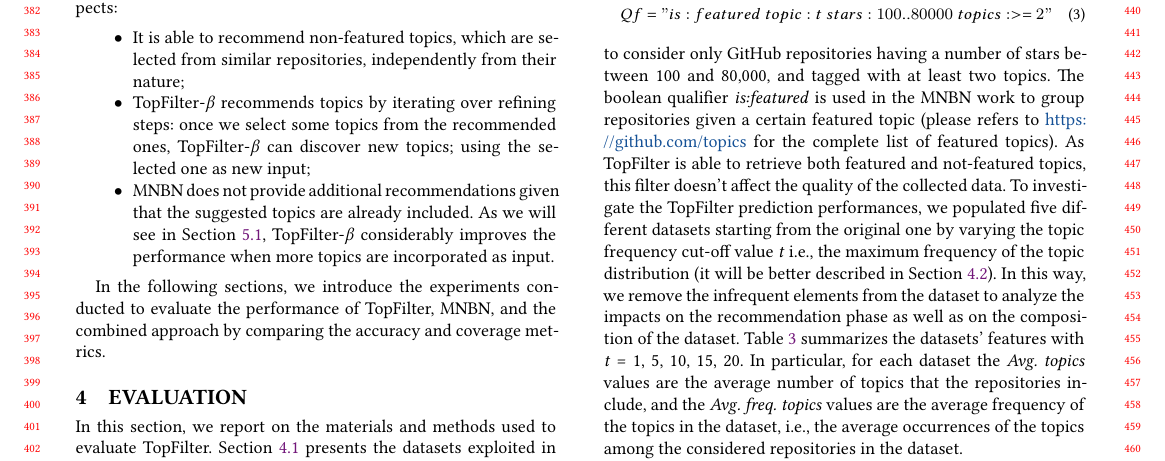
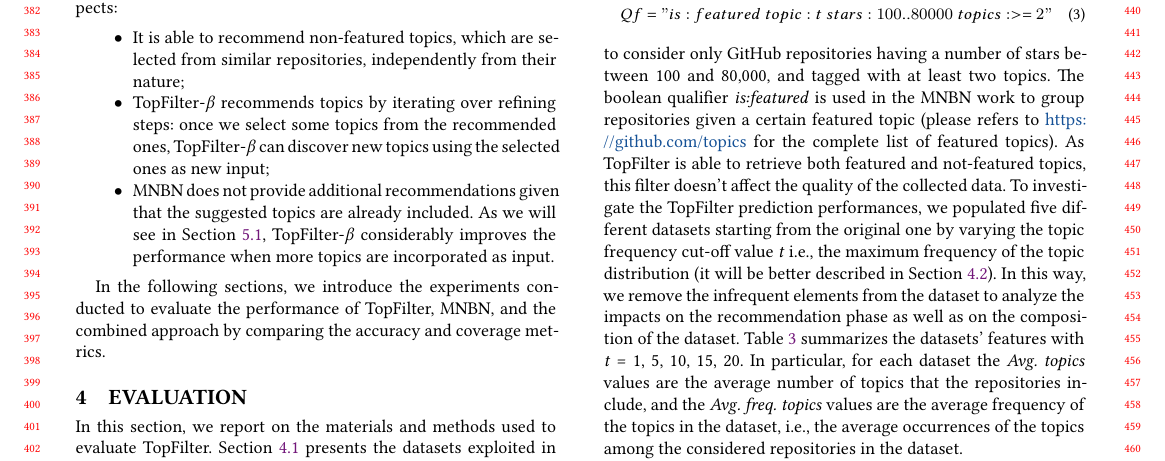
Before and after one commit to MDEGroup/ESEM2020, a LaTeX paper (ESEM2020.tex, which reads src/ProposedApproach.tex): part of page 4 of 12, cut so that both start at the same text. Compiled offline with XeLaTeX.

Commit message:
Proposed Approach

```diff
--- a/src/ProposedApproach.tex
+++ b/src/ProposedApproach.tex
@@ -468,7 +468,7 @@ Figure~\ref{fig:entangled} depicts an overview of the \TFb configuration: a list
 We assume that \TFb is beneficial in the following aspects:
 \begin{itemize}
 	\item It is able to recommend non-featured topics, which are selected from similar repositories, independently from their nature;
-	\item \TFb recommends topics by iterating over refining steps: once we select some topics from the recommended ones, \TFb can discover new topics; using the selected one as new input;
+	\item \TFb recommends topics by iterating over refining steps: once we select some topics from the recommended ones, \TFb can discover new topics using the selected ones as new input;
 	\item \MNB does not provide additional recommendations given that the suggested topics are already included. As we will see in Section~\ref{sec:EXP1}, \TFb considerably improves the performance when more topics are incorporated as input.
 \end{itemize}
 
```
